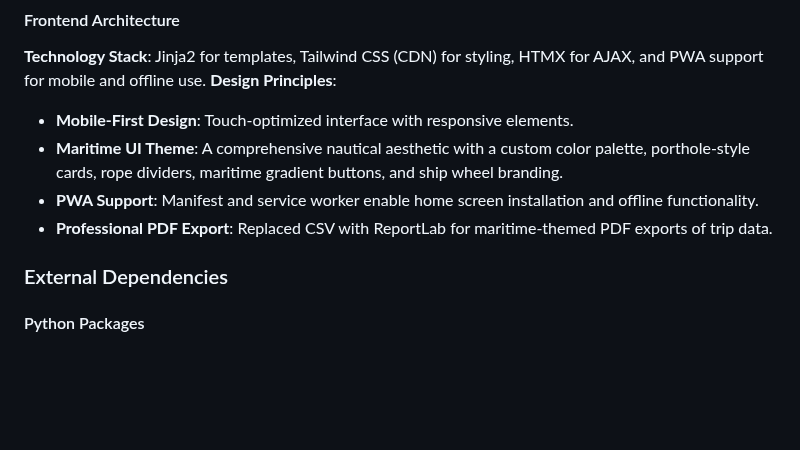
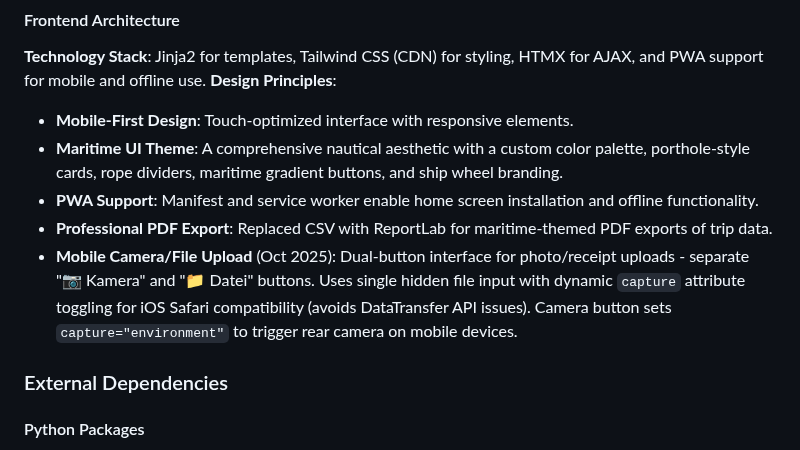
Before and after one commit to syntechai-io/WAGMI-Bordkasse, a Markdown page: replit.md, the part around the change. GitHub-like rendering; blank space fills up the shorter version.

Commit message:
Add mobile camera and file upload functionality for receipts
Integrate dual-button interface for receipt uploads using a single hidden file input, dynamically toggling the `capture` attribute for iOS Safari compatibility.

Replit-Commit-Author: Agent
Replit-Commit-Session-Id: b0135dc7-84a3-4e49-b327-04f727a8e3ea
Replit-Commit-Checkpoint-Type: full_checkpoint
Replit-Commit-Screenshot-Url: https://storage.googleapis.com/screenshot-production-us-central1/4ab24e3a-e318-4ff7-8dab-80d71ab1b725/b0135dc7-84a3-4e49-b327-04f727a8e3ea/uN4Vi3n

```diff
--- a/replit.md
+++ b/replit.md
@@ -58,6 +58,7 @@ The application uses a greedy matching algorithm to calculate net balances for e
 - **Maritime UI Theme**: A comprehensive nautical aesthetic with a custom color palette, porthole-style cards, rope dividers, maritime gradient buttons, and ship wheel branding.
 - **PWA Support**: Manifest and service worker enable home screen installation and offline functionality.
 - **Professional PDF Export**: Replaced CSV with ReportLab for maritime-themed PDF exports of trip data.
+- **Mobile Camera/File Upload** (Oct 2025): Dual-button interface for photo/receipt uploads - separate "📷 Kamera" and "📁 Datei" buttons. Uses single hidden file input with dynamic `capture` attribute toggling for iOS Safari compatibility (avoids DataTransfer API issues). Camera button sets `capture="environment"` to trigger rear camera on mobile devices.
 
 ### External Dependencies
 
```
